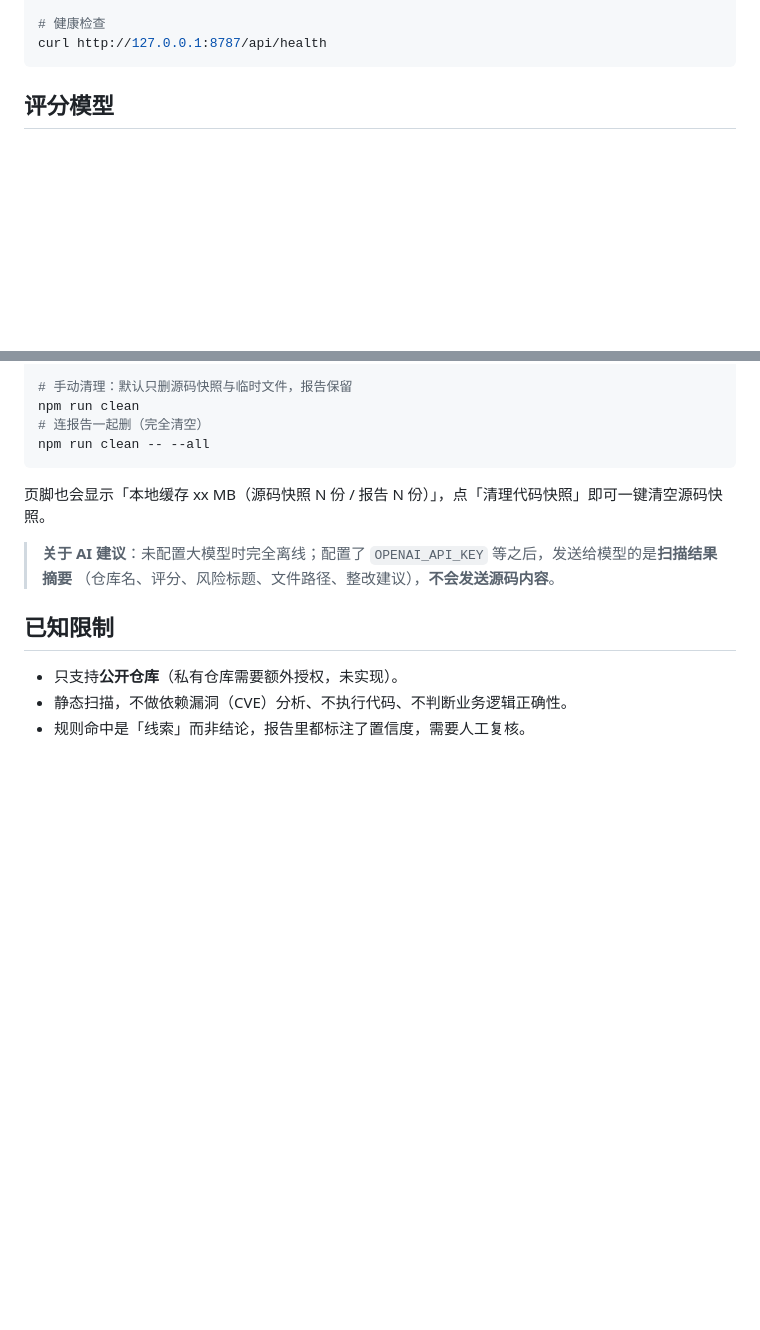
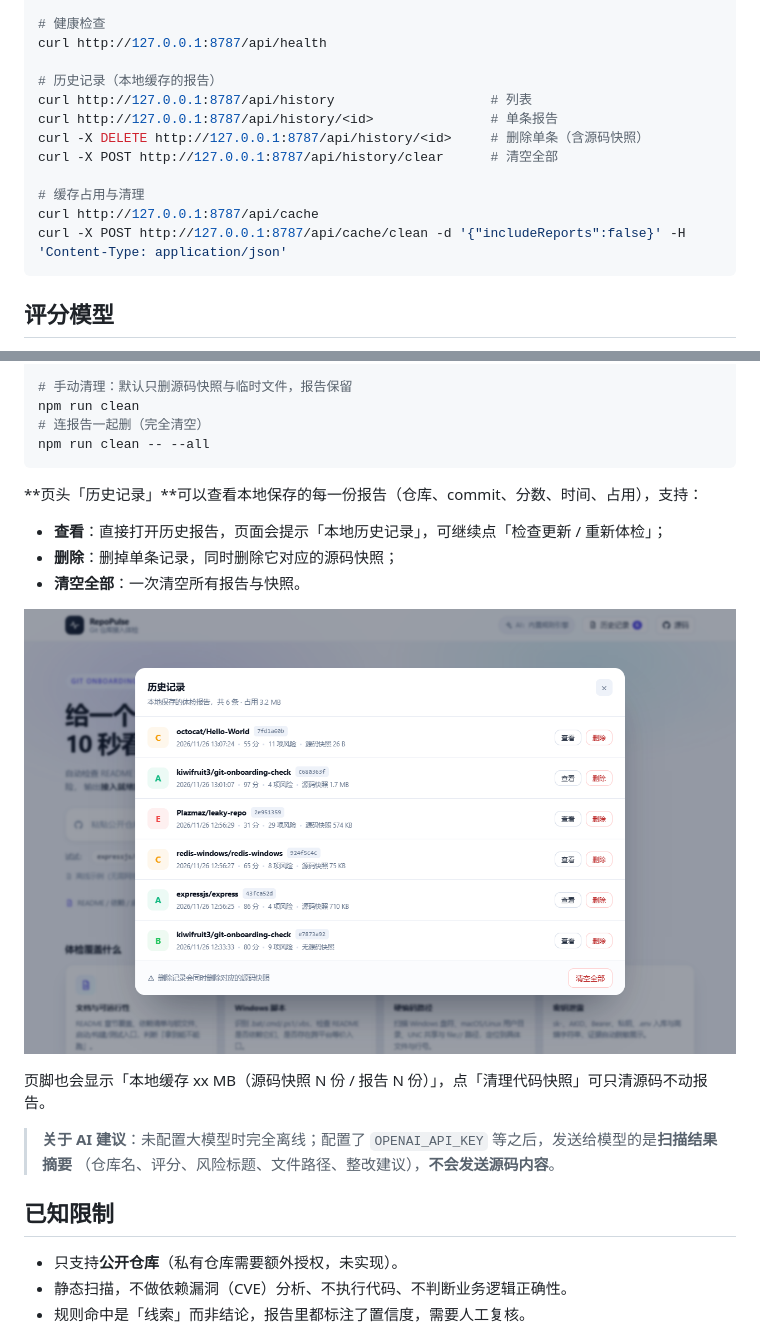
Before and after one commit to kiwifruit3/git-onboarding-check, a Markdown page: README.md, 2 parts joined by grey strips. GitHub-like rendering; pictures changed too: docs/screenshots/07-history.png (added); blank space fills up the shorter version.

````diff
--- a/README.md
+++ b/README.md
@@ -131,6 +131,16 @@ curl -X POST http://127.0.0.1:8787/api/check-update \
 
 # 健康检查
 curl http://127.0.0.1:8787/api/health
+
+# 历史记录（本地缓存的报告）
+curl http://127.0.0.1:8787/api/history                    # 列表
+curl http://127.0.0.1:8787/api/history/<id>               # 单条报告
+curl -X DELETE http://127.0.0.1:8787/api/history/<id>     # 删除单条（含源码快照）
+curl -X POST http://127.0.0.1:8787/api/history/clear      # 清空全部
+
+# 缓存占用与清理
+curl http://127.0.0.1:8787/api/cache
+curl -X POST http://127.0.0.1:8787/api/cache/clean -d '{"includeReports":false}' -H 'Content-Type: application/json'
 ```
 
 ## 评分模型
@@ -382,7 +392,15 @@ npm run clean
 npm run clean -- --all
 ```
 
-页脚也会显示「本地缓存 xx MB（源码快照 N 份 / 报告 N 份）」，点「清理代码快照」即可一键清空源码快照。
+**页头「历史记录」**可以查看本地保存的每一份报告（仓库、commit、分数、时间、占用），支持：
+
+- **查看**：直接打开历史报告，页面会提示「本地历史记录」，可继续点「检查更新 / 重新体检」；
+- **删除**：删掉单条记录，同时删除它对应的源码快照；
+- **清空全部**：一次清空所有报告与快照。
+
+![历史记录](docs/screenshots/07-history.png)
+
+页脚也会显示「本地缓存 xx MB（源码快照 N 份 / 报告 N 份）」，点「清理代码快照」可只清源码不动报告。
 
 > **关于 AI 建议**：未配置大模型时完全离线；配置了 `OPENAI_API_KEY` 等之后，发送给模型的是**扫描结果摘要**
 > （仓库名、评分、风险标题、文件路径、整改建议），**不会发送源码内容**。
````
Also changed, not shown: 8 other files.
